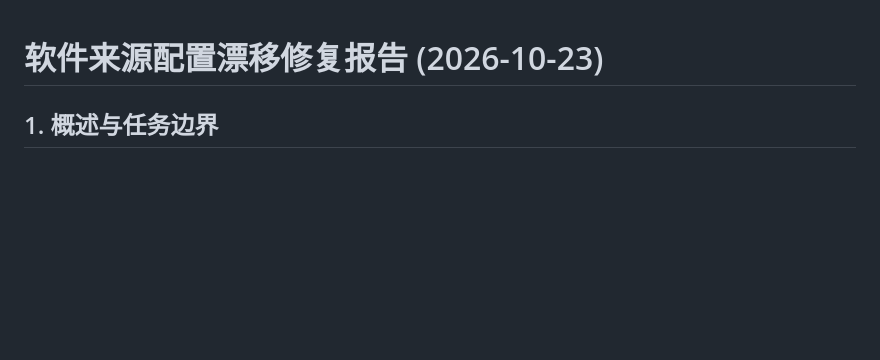
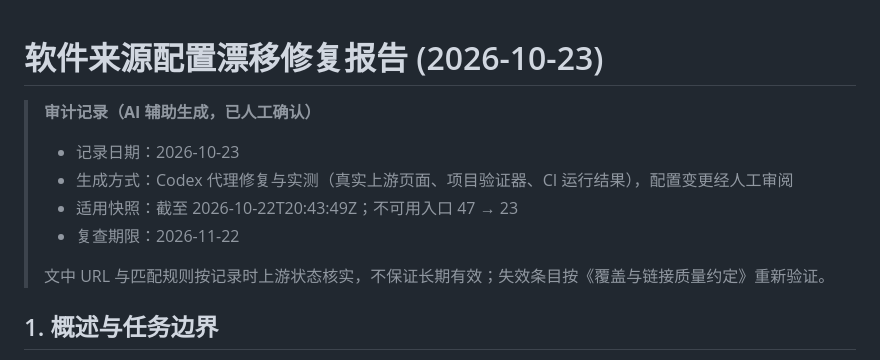
Before and after one commit to funny-dog/latest-softwares, a Markdown page: docs/audits/source-repairs-2026-10-23.md, the part around the change. Rendered like a GitHub page; blank space fills up the shorter version.

Commit message:
docs: 归档 CI 评估与来源修复记录并标注审计属性
将两份一次性调查报告移入 docs/audits/，补记录日期、生成方式、适用快照与复查期限，
并修正迁移后的相对链接，避免被误读为长期维护文档。

```diff
--- a/docs/source-repairs-2026-10-23.md
+++ b/docs/audits/source-repairs-2026-10-23.md
@@ -1,4 +1,13 @@
 # 软件来源配置漂移修复报告 (2026-10-23)
+
+> **审计记录（AI 辅助生成，已人工确认）**
+>
+> - 记录日期：2026-10-23
+> - 生成方式：Codex 代理修复与实测（真实上游页面、项目验证器、CI 运行结果），配置变更经人工审阅
+> - 适用快照：截至 2026-10-22T20:43:49Z；不可用入口 47 → 23
+> - 复查期限：2026-11-22
+>
+> 文中 URL 与匹配规则按记录时上游状态核实，不保证长期有效；失效条目按《覆盖与链接质量约定》重新验证。
 
 ## 1. 概述与任务边界
 
```
Also changed, not shown: docs/audits/ci-reliability-assessment-2026-10-23.md (renamed from docs/ci-reliability-assessment-2026-10-23.md, +10 -1 lines).
